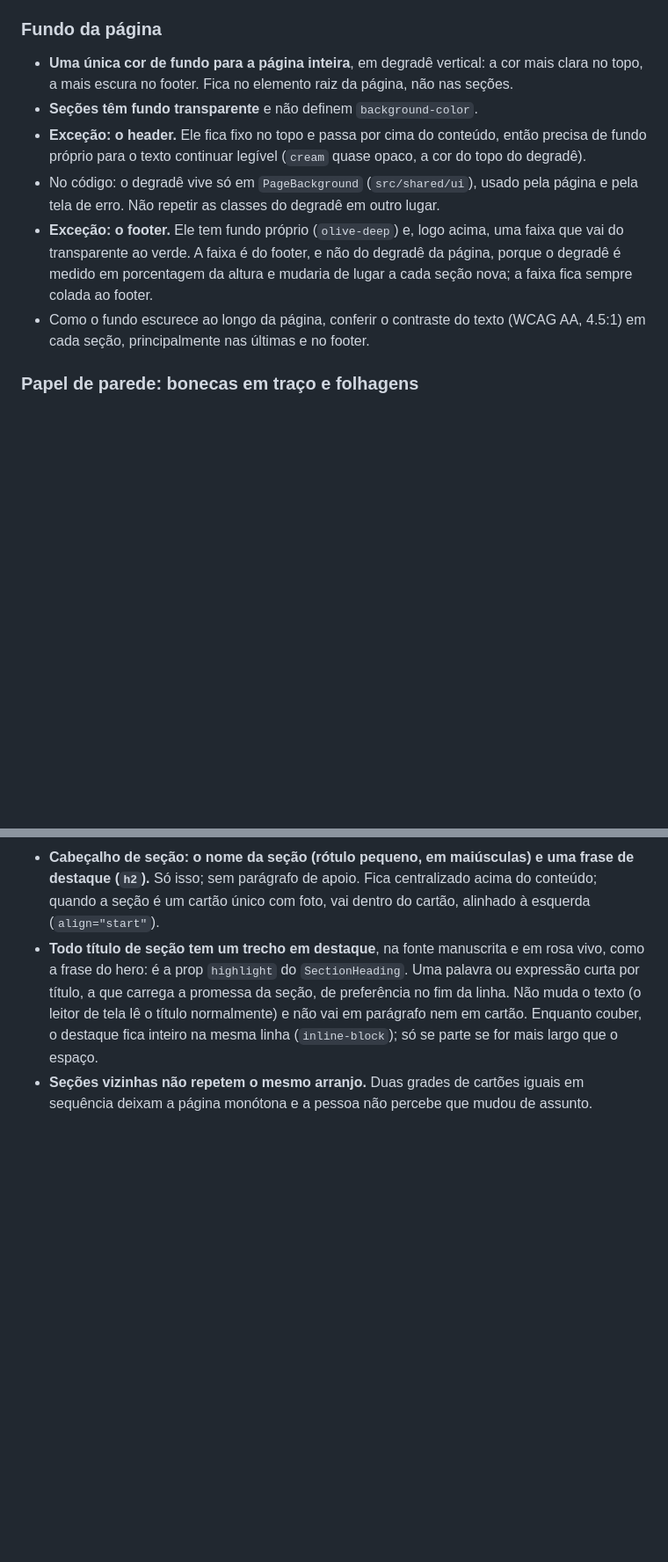
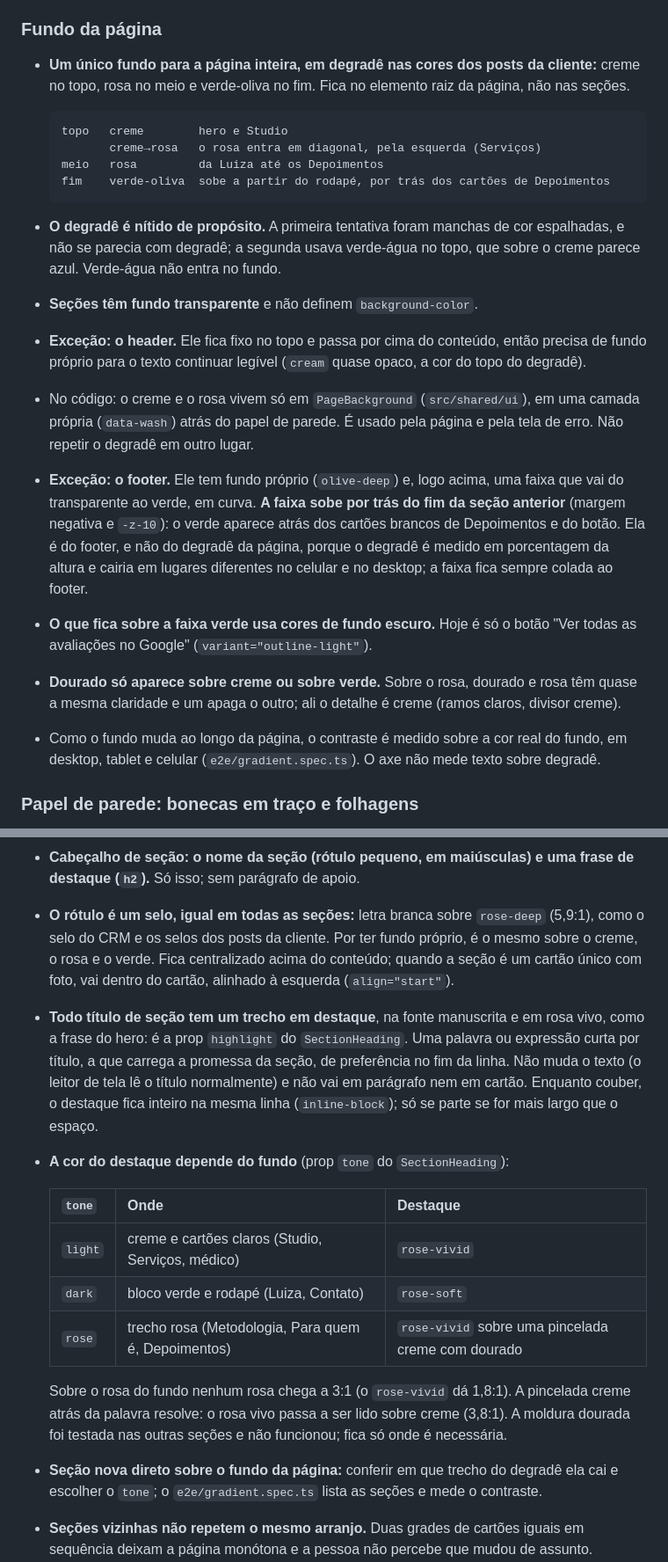
Before and after one commit to LeidejanedaRosa/landing-espaco-saude-bemestar, a Markdown page: CLAUDE.md, 2 parts joined by grey strips. Shown at 88% size. Drawn GitHub-style; blank space fills up the shorter version.

Commit message:
docs: document page gradient and heading rules

````diff
--- a/CLAUDE.md
+++ b/CLAUDE.md
@@ -106,19 +106,36 @@ Toda seção usa o mesmo `Container` (`src/shared/ui`). Nenhuma seção define l
 
 ### Fundo da página
 
-- **Uma única cor de fundo para a página inteira**, em degradê vertical: a cor mais clara no
-  topo, a mais escura no footer. Fica no elemento raiz da página, não nas seções.
+- **Um único fundo para a página inteira, em degradê nas cores dos posts da cliente:** creme
+  no topo, rosa no meio e verde-oliva no fim. Fica no elemento raiz da página, não nas seções.
+
+  ```
+  topo   creme        hero e Studio
+         creme→rosa   o rosa entra em diagonal, pela esquerda (Serviços)
+  meio   rosa         da Luiza até os Depoimentos
+  fim    verde-oliva  sobe a partir do rodapé, por trás dos cartões de Depoimentos
+  ```
+
+- **O degradê é nítido de propósito.** A primeira tentativa foram manchas de cor espalhadas, e
+  não se parecia com degradê; a segunda usava verde-água no topo, que sobre o creme parece
+  azul. Verde-água não entra no fundo.
 - **Seções têm fundo transparente** e não definem `background-color`.
 - **Exceção: o header.** Ele fica fixo no topo e passa por cima do conteúdo, então precisa de
   fundo próprio para o texto continuar legível (`cream` quase opaco, a cor do topo do degradê).
-- No código: o degradê vive só em `PageBackground` (`src/shared/ui`), usado pela página e
-  pela tela de erro. Não repetir as classes do degradê em outro lugar.
+- No código: o creme e o rosa vivem só em `PageBackground` (`src/shared/ui`), em uma camada
+  própria (`data-wash`) atrás do papel de parede. É usado pela página e pela tela de erro. Não
+  repetir o degradê em outro lugar.
 - **Exceção: o footer.** Ele tem fundo próprio (`olive-deep`) e, logo acima, uma faixa que vai do
-  transparente ao verde. A faixa é do footer, e não do degradê da página, porque o degradê é
-  medido em porcentagem da altura e mudaria de lugar a cada seção nova; a faixa fica sempre
-  colada ao footer.
-- Como o fundo escurece ao longo da página, conferir o contraste do texto (WCAG AA, 4.5:1) em
-  cada seção, principalmente nas últimas e no footer.
+  transparente ao verde, em curva. **A faixa sobe por trás do fim da seção anterior** (margem
+  negativa e `-z-10`): o verde aparece atrás dos cartões brancos de Depoimentos e do botão. Ela
+  é do footer, e não do degradê da página, porque o degradê é medido em porcentagem da altura
+  e cairia em lugares diferentes no celular e no desktop; a faixa fica sempre colada ao footer.
+- **O que fica sobre a faixa verde usa cores de fundo escuro.** Hoje é só o botão "Ver todas as
+  avaliações no Google" (`variant="outline-light"`).
+- **Dourado só aparece sobre creme ou sobre verde.** Sobre o rosa, dourado e rosa têm quase a
+  mesma claridade e um apaga o outro; ali o detalhe é creme (ramos claros, divisor creme).
+- Como o fundo muda ao longo da página, o contraste é medido sobre a cor real do fundo, em
+  desktop, tablet e celular (`e2e/gradient.spec.ts`). O axe não mede texto sobre degradê.
 
 ### Papel de parede: bonecas em traço e folhagens
 
@@ -166,6 +183,9 @@ Toda seção depois do hero usa a casca `Section` e o cabeçalho `SectionHeading
   mesmo token.
 - **Cabeçalho de seção: o nome da seção (rótulo pequeno, em maiúsculas) e uma frase de
   destaque (`h2`).** Só isso; sem parágrafo de apoio.
+- **O rótulo é um selo, igual em todas as seções:** letra branca sobre `rose-deep` (5,9:1),
+  como o selo do CRM e os selos dos posts da cliente. Por ter fundo próprio, é o mesmo sobre o
+  creme, o rosa e o verde.
   Fica centralizado acima do conteúdo; quando a seção é um cartão único com foto, vai dentro
   do cartão, alinhado à esquerda (`align="start"`).
 - **Todo título de seção tem um trecho em destaque**, na fonte manuscrita e em rosa vivo, como a
@@ -174,6 +194,20 @@ Toda seção depois do hero usa a casca `Section` e o cabeçalho `SectionHeading
   (o leitor de tela lê o título normalmente) e não vai em parágrafo nem em cartão.
   Enquanto couber, o destaque fica inteiro na mesma linha (`inline-block`); só se parte se
   for mais largo que o espaço.
+- **A cor do destaque depende do fundo** (prop `tone` do `SectionHeading`):
+
+  | `tone`  | Onde                                                | Destaque                                           |
+  | ------- | --------------------------------------------------- | -------------------------------------------------- |
+  | `light` | creme e cartões claros (Studio, Serviços, médico)   | `rose-vivid`                                       |
+  | `dark`  | bloco verde e rodapé (Luiza, Contato)               | `rose-soft`                                        |
+  | `rose`  | trecho rosa (Metodologia, Para quem é, Depoimentos) | `rose-vivid` sobre uma pincelada creme com dourado |
+
+  Sobre o rosa do fundo nenhum rosa chega a 3:1 (o `rose-vivid` dá 1,8:1). A pincelada creme
+  atrás da palavra resolve: o rosa vivo passa a ser lido sobre creme (3,8:1). A moldura dourada
+  foi testada nas outras seções e não funcionou; fica só onde é necessária.
+
+- **Seção nova direto sobre o fundo da página:** conferir em que trecho do degradê ela cai e
+  escolher o `tone`; o `e2e/gradient.spec.ts` lista as seções e mede o contraste.
 - **Seções vizinhas não repetem o mesmo arranjo.** Duas grades de cartões iguais em sequência
   deixam a página monótona e a pessoa não percebe que mudou de assunto.
 - Os dados de uma seção com vários itens ficam em um arquivo próprio ao lado do componente
````
Also changed, not shown: other parts of CLAUDE.md (+20 -10 lines), docs/aprendizados.md (+26 -0 lines), docs/backlog.md (+2 -2 lines).
